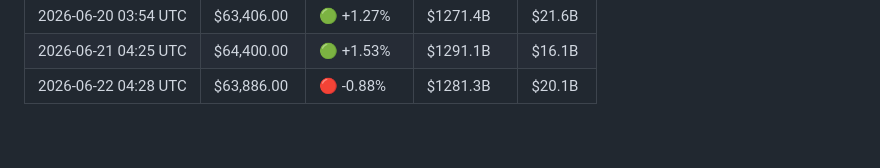
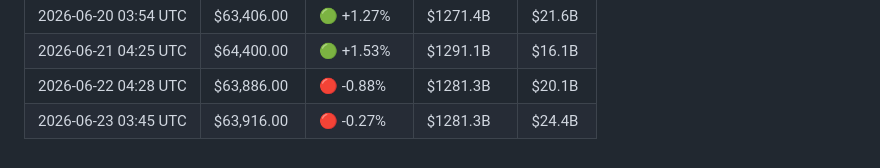
Before and after one commit to YTxFSGAMERz/Random-Walk-Hypothesis, a Markdown page: market_log.md, the part around the change. Rendered like a GitHub page.

Commit message:
📊 Daily BTC update — 2026-06-23

```diff
--- a/market_log.md
+++ b/market_log.md
@@ -71,3 +71,4 @@
 | 2026-06-20 03:54 UTC | $63,406.00 | 🟢 +1.27% | $1271.4B | $21.6B |
 | 2026-06-21 04:25 UTC | $64,400.00 | 🟢 +1.53% | $1291.1B | $16.1B |
 | 2026-06-22 04:28 UTC | $63,886.00 | 🔴 -0.88% | $1281.3B | $20.1B |
+| 2026-06-23 03:45 UTC | $63,916.00 | 🔴 -0.27% | $1281.3B | $24.4B |
```
